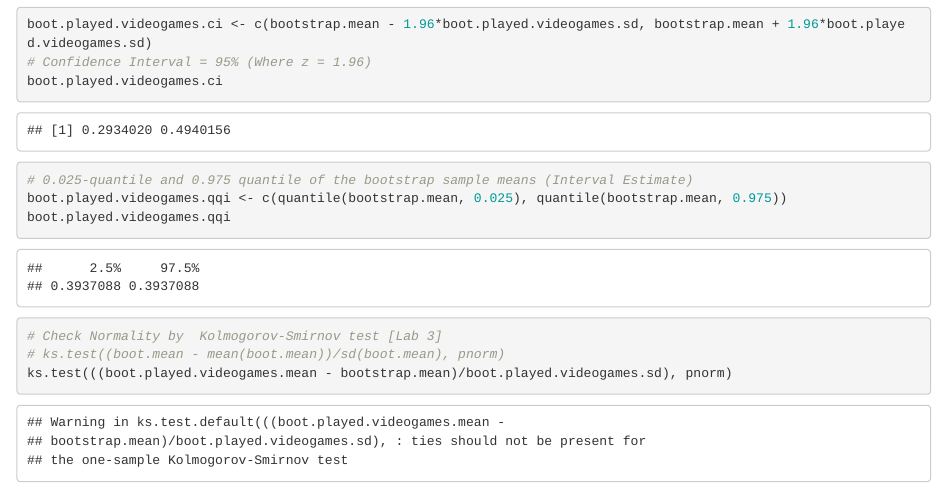
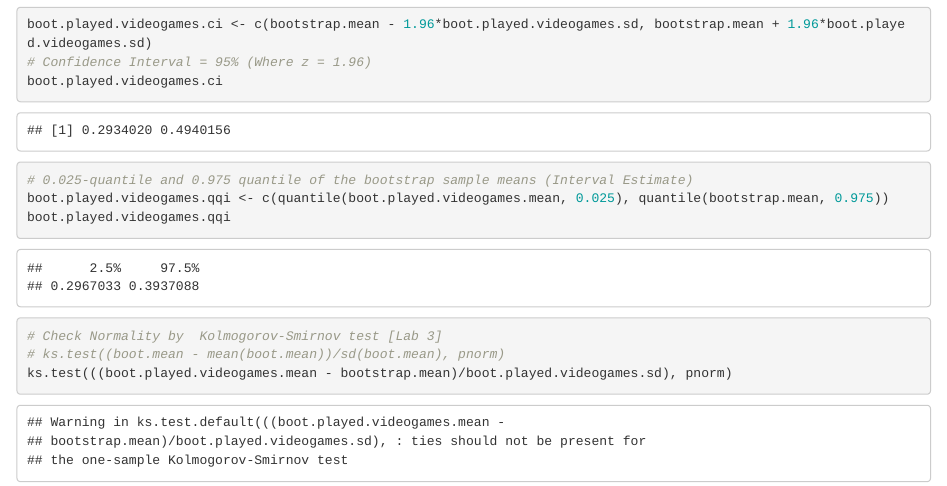
Before and after one commit to jtbenson116/MATH189-hw2, an R Markdown document (math189-homework02.Rmd): the page in a window 1100 px wide, from 8550 px down. Rendered offline with R 4.5, knitr and Pandoc, with nearby package versions; code that draws random numbers runs with fixed seeds of ours.

Commit message:
tiny err scen1

```diff
--- a/math189-homework02.Rmd
+++ b/math189-homework02.Rmd
@@ -76,7 +76,7 @@ boot.played.videogames.ci <- c(bootstrap.mean - 1.96*boot.played.videogames.sd,
 boot.played.videogames.ci
 
 # 0.025-quantile and 0.975 quantile of the bootstrap sample means (Interval Estimate)
-boot.played.videogames.qqi <- c(quantile(bootstrap.mean, 0.025), quantile(bootstrap.mean, 0.975))
+boot.played.videogames.qqi <- c(quantile(boot.played.videogames.mean, 0.025), quantile(bootstrap.mean, 0.975))
 boot.played.videogames.qqi
 
 # Check Normality by  Kolmogorov-Smirnov test [Lab 3]
```
